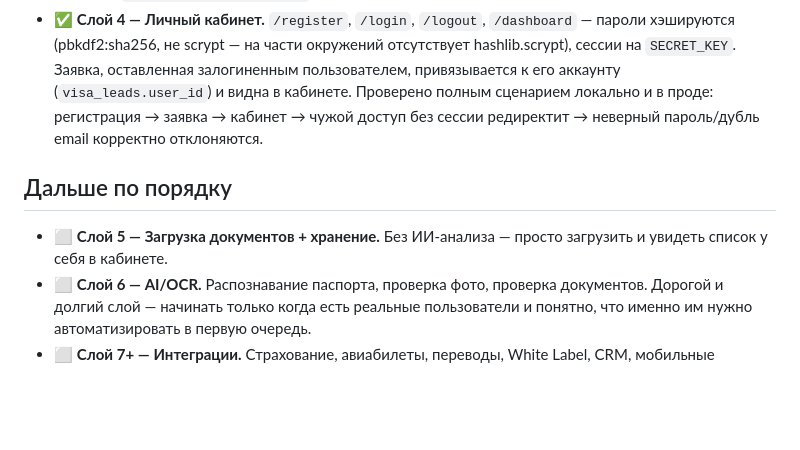
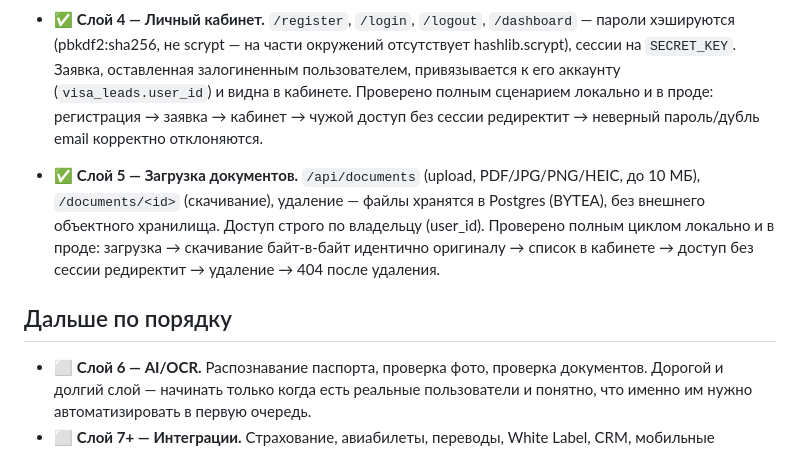
Before and after one commit to saidfazzmia-cyber/vizaoson-site, a Markdown page: PLAN.md, the part around the change. GitHub-like rendering; blank space fills up the shorter version.

Commit message:
Layer 5 done

```diff
--- a/PLAN.md
+++ b/PLAN.md
@@ -27,10 +27,15 @@
   локально и в проде: регистрация → заявка → кабинет → чужой доступ без
   сессии редиректит → неверный пароль/дубль email корректно отклоняются.
 
+- ✅ **Слой 5 — Загрузка документов.** `/api/documents` (upload, PDF/JPG/PNG/HEIC,
+  до 10 МБ), `/documents/<id>` (скачивание), удаление — файлы хранятся в
+  Postgres (BYTEA), без внешнего объектного хранилища. Доступ строго по
+  владельцу (user_id). Проверено полным циклом локально и в проде:
+  загрузка → скачивание байт-в-байт идентично оригиналу → список в
+  кабинете → доступ без сессии редиректит → удаление → 404 после удаления.
+
 ## Дальше по порядку
 
-- ⬜ **Слой 5 — Загрузка документов + хранение.** Без ИИ-анализа — просто
-  загрузить и увидеть список у себя в кабинете.
 - ⬜ **Слой 6 — AI/OCR.** Распознавание паспорта, проверка фото, проверка
   документов. Дорогой и долгий слой — начинать только когда есть реальные
   пользователи и понятно, что именно им нужно автоматизировать в первую
```
